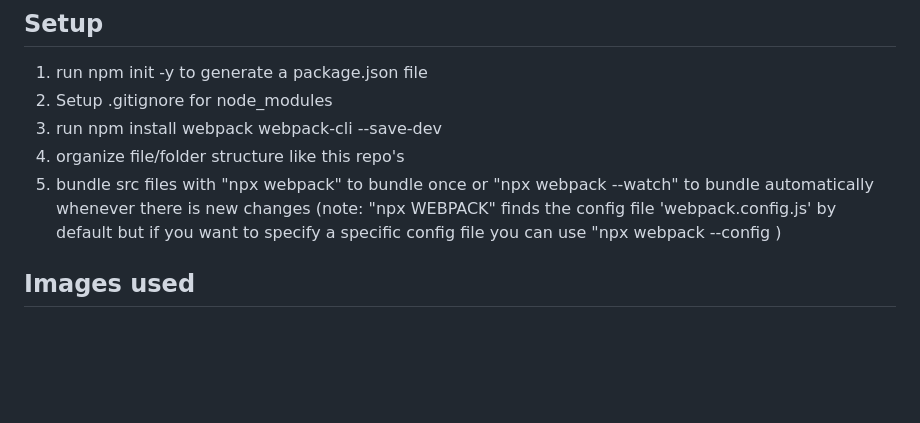
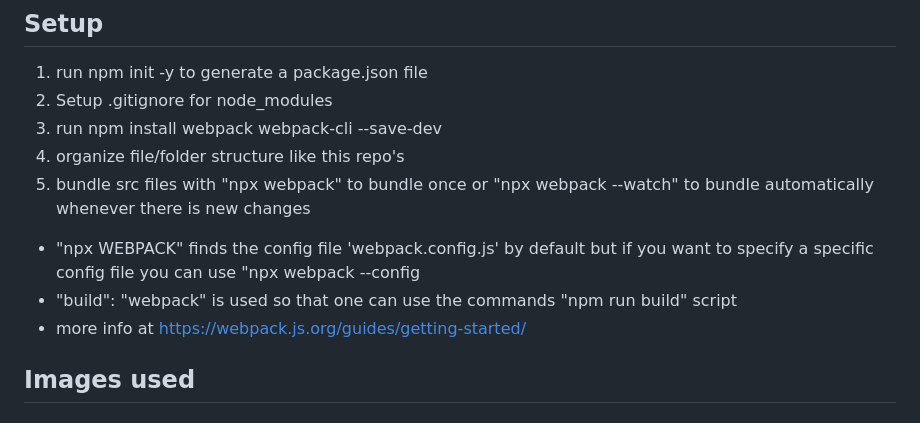
Before and after one commit to momoproblems/js-resturant-page, a Markdown page: README.md, the part around the change. Rendered like a GitHub page; blank space fills up the shorter version.

Commit message:
more comment updates

```diff
--- a/README.md
+++ b/README.md
@@ -5,7 +5,10 @@
 2. Setup .gitignore for node_modules
 3. run npm install webpack webpack-cli --save-dev
 4. organize file/folder structure like this repo's
-5. bundle src files with "npx webpack" to bundle once or "npx webpack --watch" to bundle automatically whenever there is new changes (note: "npx WEBPACK" finds the config file 'webpack.config.js' by default but if you want to specify a specific config file you can use "npx webpack --config <config file name>)
+5. bundle src files with "npx webpack" to bundle once or "npx webpack --watch" to bundle automatically whenever there is new changes
+* "npx WEBPACK" finds the config file 'webpack.config.js' by default but if you want to specify a specific config file you can use "npx webpack --config <config file name>
+* "build": "webpack" is used so that one can use the commands "npm run build" script
+* more info at https://webpack.js.org/guides/getting-started/
 
 ## Images used
 # HOME
```
